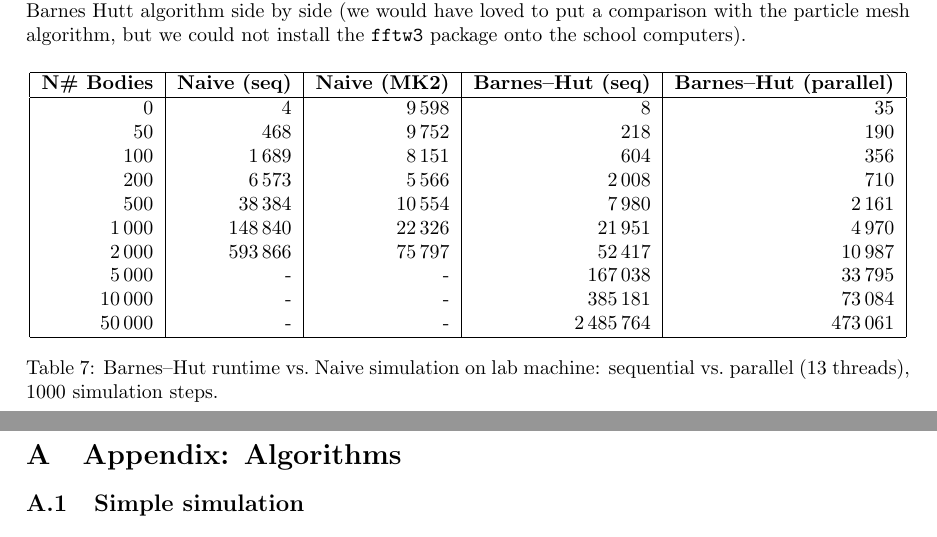
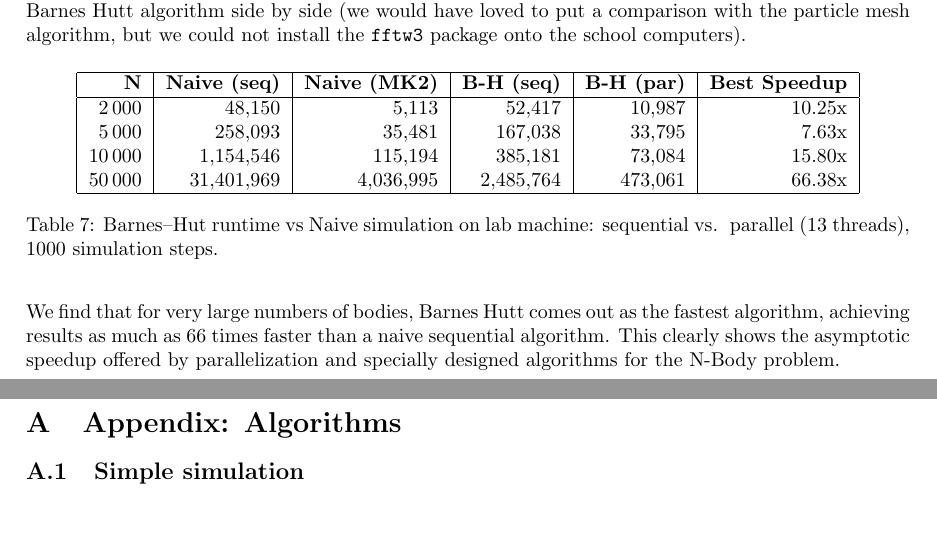
Before and after one commit to thatmartinlau/ConcurrentProject, a LaTeX document (teX/report.tex): two parts of pages 9 and 10 of 16, joined at a grey line, cut so that both start at the same text. Compiled offline with pdfLaTeX.

Commit message:
Add conclusion table

```diff
--- a/teX/report.tex
+++ b/teX/report.tex
@@ -391,28 +391,21 @@ We conclude this report with the following table comparing the parallelized naiv
 
 \begin{table}[H]
     \centering
-    \begin{tabular}{|r|r|r|r|r|}
+    \begin{tabular}{|r|r|r|r|r|r|}
     \hline
-    \textbf{N\# Bodies} & \textbf{Naive (seq)} & \textbf{Naive (MK2)} & \textbf{Barnes–Hut (seq)} & \textbf{Barnes–Hut (parallel)} \\
+    \textbf{N} & \textbf{Naive (seq)} & \textbf{Naive (MK2)} & \textbf{B-H (seq)} & \textbf{B-H (par)} & \textbf{Best Speedup} \\
     \hline
-    0      & 4      & 9\,598   & 8       & 35       \\
-    50     & 468    & 9\,752   & 218     & 190       \\
-    100    & 1\,689 & 8\,151   & 604     & 356       \\
-    200    & 6\,573 & 5\,566   & 2\,008  & 710       \\
-    500    & 38\,384& 10\,554  & 7\,980  & 2\,161       \\
-    1\,000 & 148\,840& 22\,326 & 21\,951 & 4\,970       \\
-    2\,000 & 593\,866& 75\,797 & 52\,417 & 10\,987  \\
-    5\,000 & -      & -        & 167\,038& 33\,795  \\
-    10\,000& -      & -        & 385\,181& 73\,084  \\
-    50\,000& -      & -        & 2\,485\,764 & 473\,061  \\
+    2\,000 & 48,150 & 5,113 & 52,417 & 10,987  &  10.25x\\
+    5\,000 & 258,093 & 35,481 & 167,038 & 33,795 &  7.63x\\
+    10\,000& 1,154,546 & 115,194 & 385,181 & 73,084&  15.80x \\
+    50\,000& 31,401,969 & 4,036,995 & 2,485,764 & 473,061& 66.38x  \\
     \hline
     \end{tabular}
-    \caption{Barnes–Hut runtime vs.\ Naive simulation on lab machine: sequential vs.\ parallel (13 threads), 1000 simulation steps.}
+    \caption{Barnes–Hut runtime vs Naive simulation on lab machine: sequential vs.\, parallel (13 threads), 1000 simulation steps.}
     \label{tab:bh_seq_vs_par}
 \end{table}
 
-
-
+We find that for very large numbers of bodies, Barnes Hutt comes out as the fastest algorithm, achieving results as much as 66 times faster than a naive sequential algorithm. This clearly shows the asymptotic speedup offered by parallelization and specially designed algorithms for the N-Body problem.
 
 
 
```
Also changed, not shown: teX/report.pdf.
